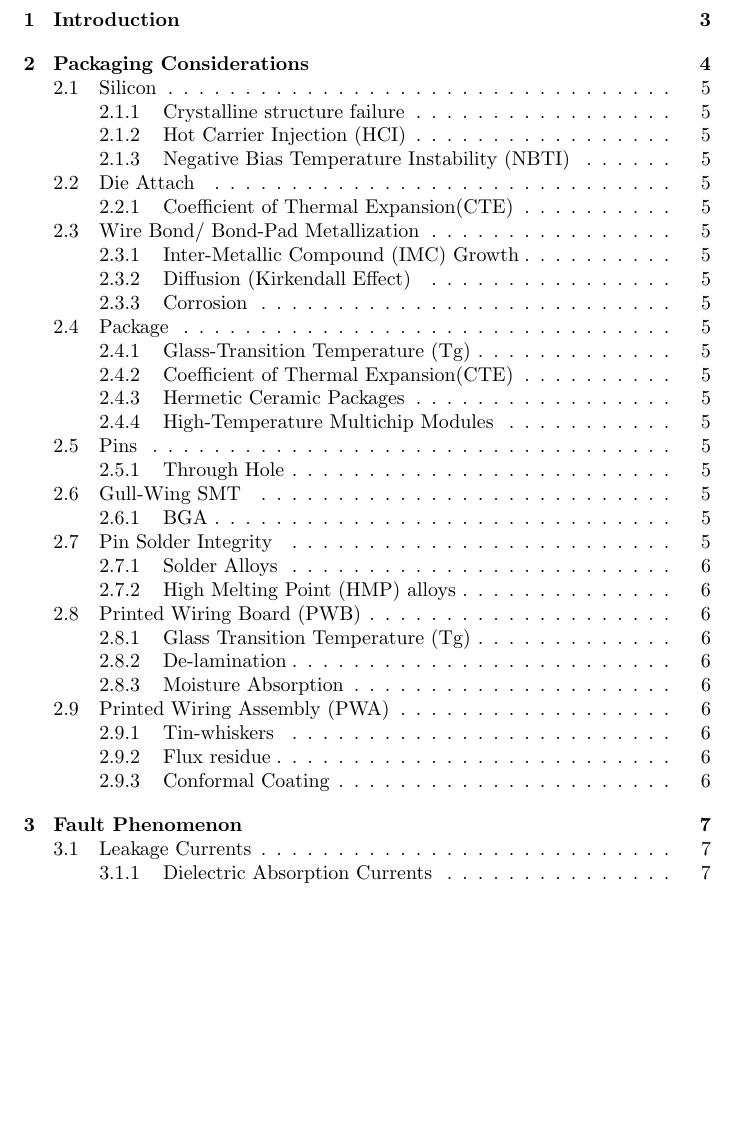
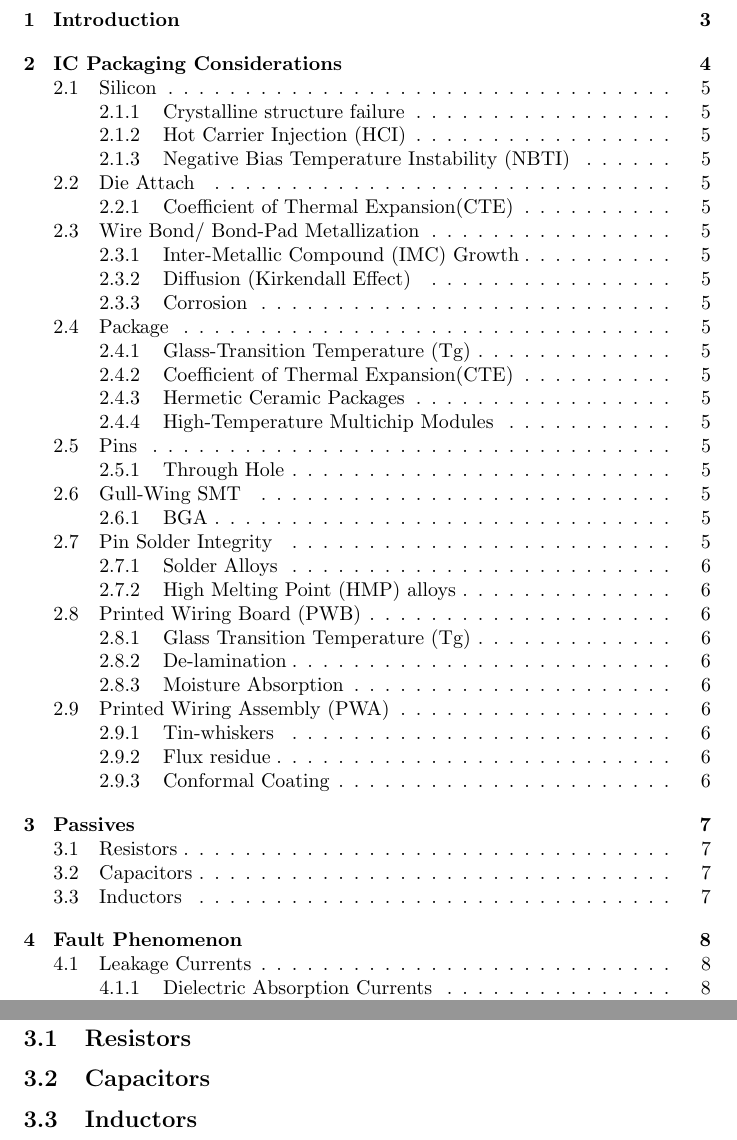
Before and after one commit to gavbarnett/HotChips, a LaTeX paper (Test1.tex): part of page 2 of 7 before the commit and two parts of pages 2 and 7 of 8 after it, the two joined at a grey line, cut so that both start at the same text, the shorter picture padded with empty space. Compiled offline with pdfLaTeX.

Commit message:
Adding Passive section
Also fixing tabulation alignment between sections and subsections

```diff
--- a/Test1.tex
+++ b/Test1.tex
@@ -84,14 +84,24 @@ Also getting use to using LaTeX.
 		\subsubsection{Flux residue}
 		\subsubsection{Conformal Coating}
 
+\newpage
+
+\section{Passives}
+	\subsection{Resistors}
+
+	\subsection{Capacitors}
+
+	\subsection{Inductors}
 
 \newpage
 
 \section{Fault Phenomenon}
 	\subsection{Leakage Currents}
 	In capacitors the "leakage current" is a small amount of current which flows across the dielectric material. This can also be expressed as a large shunt resistance known as "insulation resistance".
+
 	\subsubsection{Dielectric Absorption Currents}
 	This is the current required to align the dipoles with the dielectric.
+
 	\subsubsection{Quantum Tunnel Effects}
 
 
```
Also changed, not shown: Test1.tex (2 more changed lines). Lines whose indentation alone changed are shown as unchanged.
